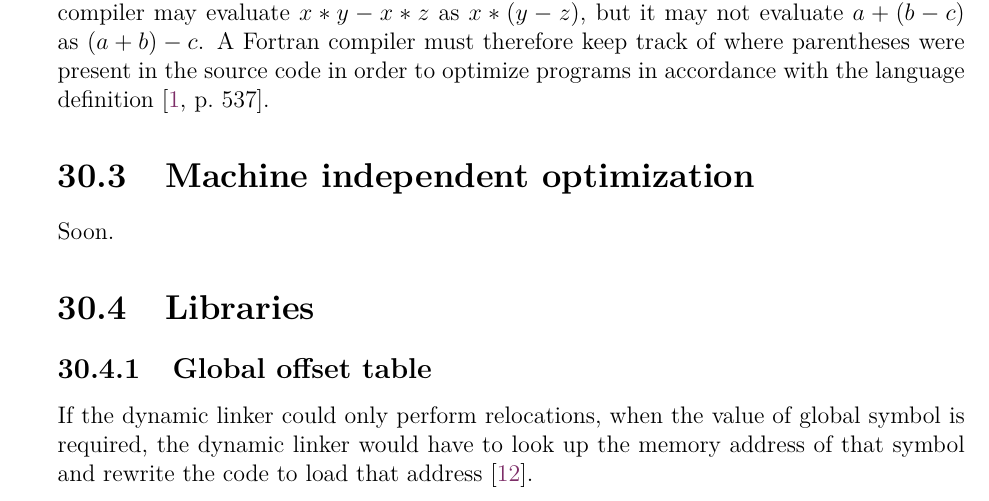
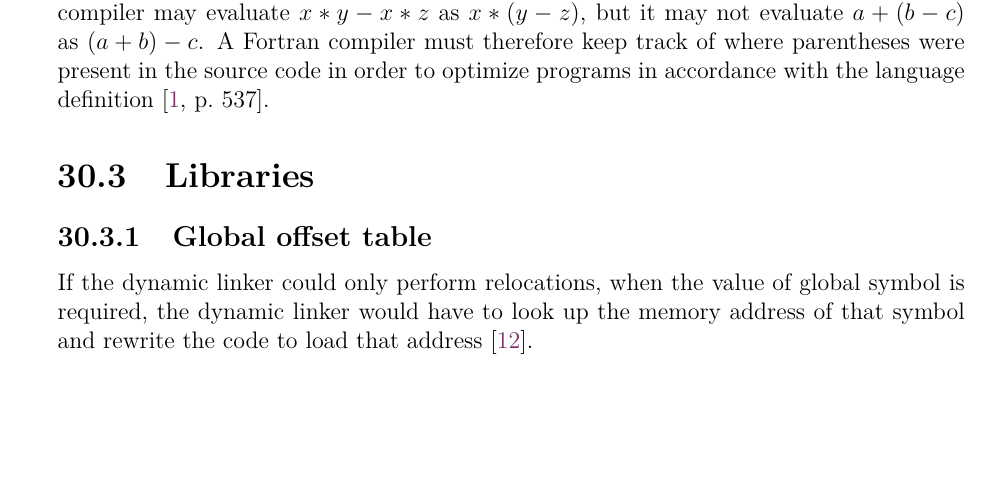
Before and after one commit to bernardosulzbach/notes, a LaTeX thesis (notes.tex, which reads parts/computer-science/compilers.tex): part of page 85 of 171, cut so that both start at the same text, the shorter picture padded with empty space. Compiled offline with pdfLaTeX; a LaTeX package or settings file that is missing is left out.

Commit message:
Removed empty section from compilers

```diff
--- a/parts/computer-science/compilers.tex
+++ b/parts/computer-science/compilers.tex
@@ -76,10 +76,6 @@ It is important to determine which computation rearrangements are permitted in o
 For instance, the Fortran standard states that a compiler may evaluate any mathematically equivalent expression, provided that the integrity of parentheses is not violated.
 Thus, a compiler may evaluate \(x * y - x * z\) as \(x * (y - z)\), but it may not evaluate \(a + (b - c)\) as \((a + b) - c\).
 A Fortran compiler must therefore keep track of where parentheses were present in the source code in order to optimize programs in accordance with the language definition \cite[p.~537]{compilers-aho-2007}.
-
-\section{Machine independent optimization}
-
-Soon.
 
 \section{Libraries}
 
```
